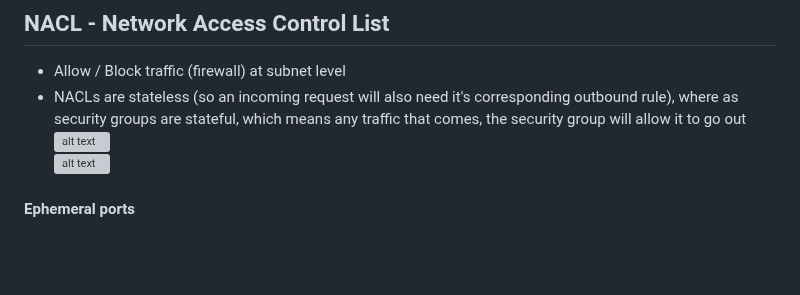
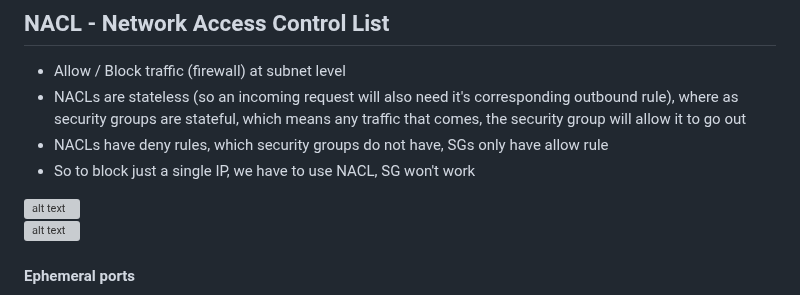
Before and after one commit to Aashishsharma/Learnings, a Markdown page: AWS/professional-architect/VPC.md, the part around the change. Rendered like a GitHub page; blank space fills up the shorter version; grey boxes are pictures that could not be loaded.

Commit message:
AWS architect pro

```diff
--- a/AWS/professional-architect/VPC.md
+++ b/AWS/professional-architect/VPC.md
@@ -275,6 +275,9 @@
 ## NACL - Network Access Control List
 - Allow / Block traffic (firewall) at subnet level
 - NACLs are stateless (so an incoming request will also need it's corresponding outbound rule), where as security groups are stateful, which means any traffic that comes, the security group will allow it to go out
+- NACLs have deny rules, which security groups do not have, SGs only have allow rule
+- So to block just a single IP, we have to use NACL, SG won't work
+
 ![alt text](../PNG/NACL.PNG "Title")
 ![alt text](../PNG/NACL1.PNG "Title")
 
```
